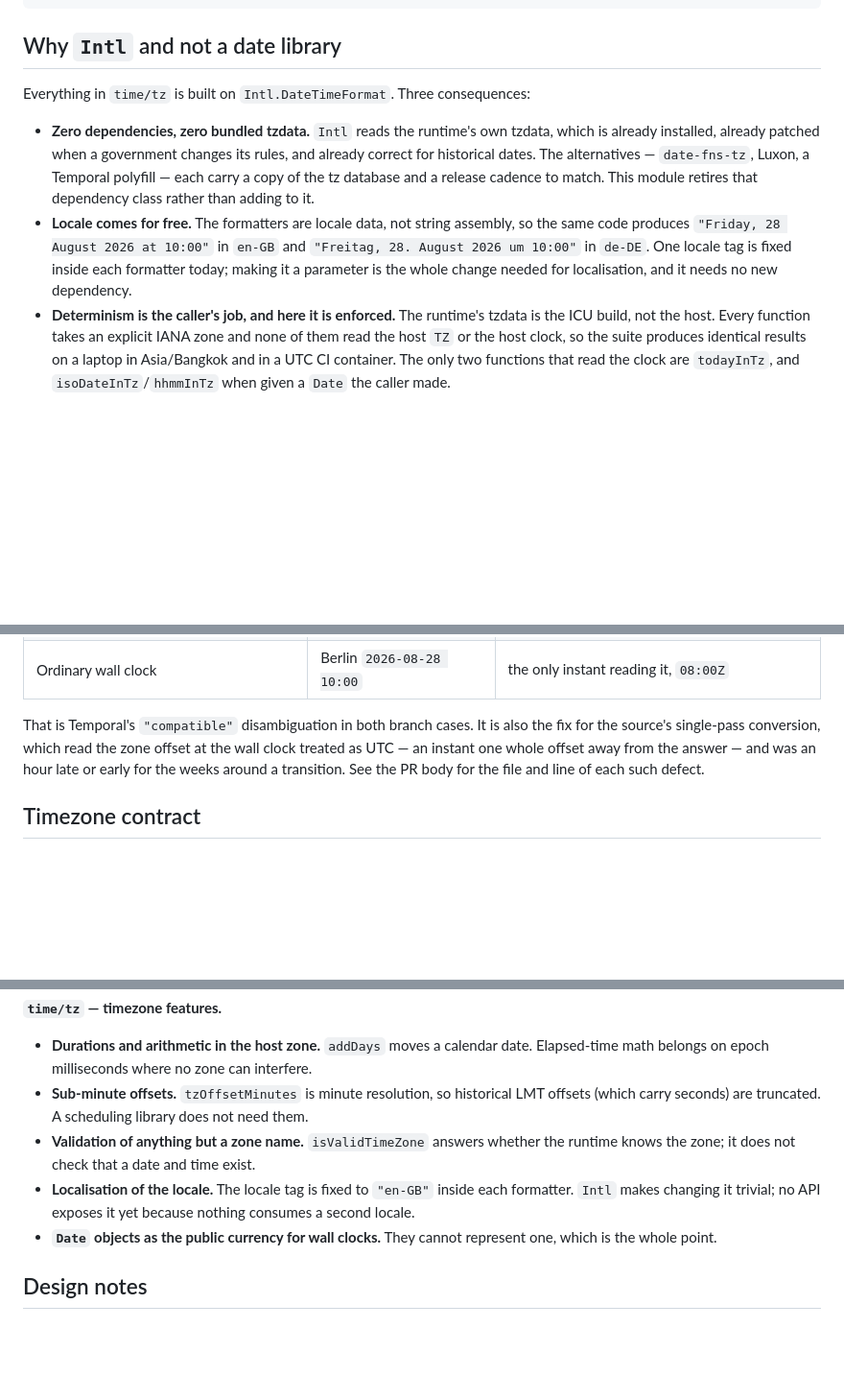
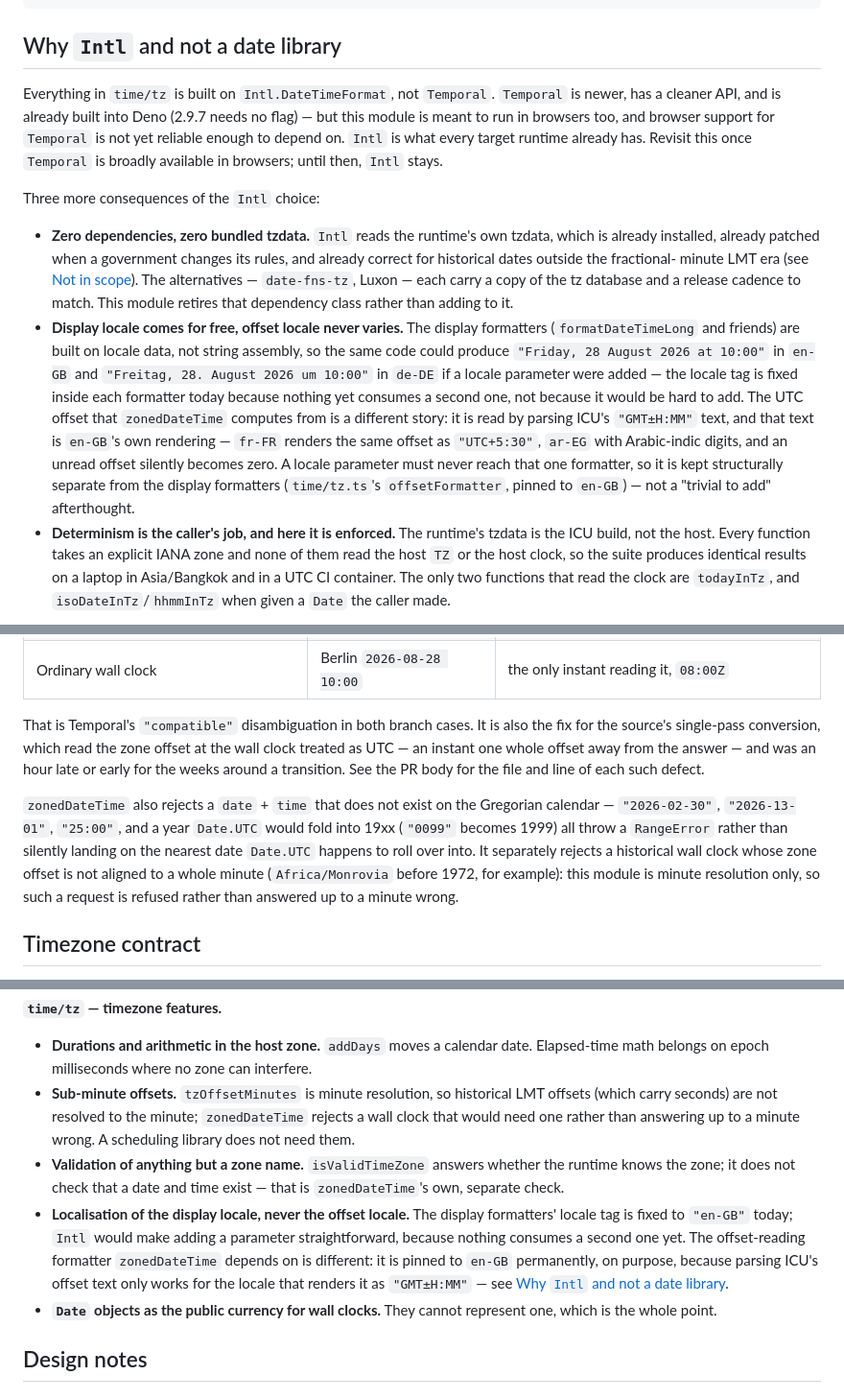
Before and after one commit to spy4x/ts-libs, a Markdown page: time/README.md, 3 parts joined by grey strips. Shown at 96% size. Rendered like a GitHub page; blank space fills up the shorter version.

Commit message:
docs(time): correct the Intl locale claims
Two things the README got wrong: it called Temporal "a polyfill",
which Deno 2.9.7 no longer needs, and it said making the locale a
parameter is "the whole change needed" - true for the display
formatters, false for the one zonedDateTime depends on, which must
stay pinned to en-GB or the offset math breaks. Also states plainly
that time/tz.ts keeps using Intl instead of Temporal because it has
to run in browsers, where Temporal support is not yet reliable.

```diff
--- a/time/README.md
+++ b/time/README.md
@@ -37,19 +37,36 @@ const ics = generateIcs(
 
 ## Why `Intl` and not a date library
 
-Everything in `time/tz` is built on `Intl.DateTimeFormat`. Three consequences:
+Everything in `time/tz` is built on `Intl.DateTimeFormat`, not `Temporal`.
+`Temporal` is newer, has a cleaner API, and is already built into Deno (2.9.7
+needs no flag) — but this module is meant to run in browsers too, and browser
+support for `Temporal` is not yet reliable enough to depend on. `Intl` is what
+every target runtime already has. Revisit this once `Temporal` is broadly
+available in browsers; until then, `Intl` stays.
+
+Three more consequences of the `Intl` choice:
 
 - **Zero dependencies, zero bundled tzdata.** `Intl` reads the runtime's own
   tzdata, which is already installed, already patched when a government changes
-  its rules, and already correct for historical dates. The alternatives —
-  `date-fns-tz`, Luxon, a Temporal polyfill — each carry a copy of the tz
-  database and a release cadence to match. This module retires that dependency
-  class rather than adding to it.
-- **Locale comes for free.** The formatters are locale data, not string
-  assembly, so the same code produces `"Friday, 28 August 2026 at 10:00"` in
-  `en-GB` and `"Freitag, 28. August 2026 um 10:00"` in `de-DE`. One locale tag
-  is fixed inside each formatter today; making it a parameter is the whole
-  change needed for localisation, and it needs no new dependency.
+  its rules, and already correct for historical dates outside the fractional-
+  minute LMT era (see [Not in scope](#not-in-scope)). The alternatives —
+  `date-fns-tz`, Luxon — each carry a copy of the tz database and a release
+  cadence to match. This module retires that dependency class rather than
+  adding to it.
+- **Display locale comes for free, offset locale never varies.** The display
+  formatters (`formatDateTimeLong` and friends) are built on locale data, not
+  string assembly, so the same code could produce
+  `"Friday, 28 August 2026 at 10:00"` in `en-GB` and
+  `"Freitag, 28. August 2026 um 10:00"` in `de-DE` if a locale parameter were
+  added — the locale tag is fixed inside each formatter today because nothing
+  yet consumes a second one, not because it would be hard to add. The UTC
+  offset that `zonedDateTime` computes from is a different story: it is read by
+  parsing ICU's `"GMT±H:MM"` text, and that text is `en-GB`'s own rendering —
+  `fr-FR` renders the same offset as `"UTC+5:30"`, `ar-EG` with Arabic-indic
+  digits, and an unread offset silently becomes zero. A locale parameter must
+  never reach that one formatter, so it is kept structurally separate from the
+  display formatters (`time/tz.ts`'s `offsetFormatter`, pinned to `en-GB`) —
+  not a "trivial to add" afterthought.
 - **Determinism is the caller's job, and here it is enforced.** The runtime's
   tzdata is the ICU build, not the host. Every function takes an explicit IANA
   zone and none of them read the host `TZ` or the host clock, so the suite
@@ -127,6 +144,15 @@ at the wall clock treated as UTC — an instant one whole offset away from the
 answer — and was an hour late or early for the weeks around a transition. See
 the PR body for the file and line of each such defect.
 
+`zonedDateTime` also rejects a `date` + `time` that does not exist on the
+Gregorian calendar — `"2026-02-30"`, `"2026-13-01"`, `"25:00"`, and a year
+`Date.UTC` would fold into 19xx (`"0099"` becomes 1999) all throw a
+`RangeError` rather than silently landing on the nearest date `Date.UTC`
+happens to roll over into. It separately rejects a historical wall clock whose
+zone offset is not aligned to a whole minute (`Africa/Monrovia` before 1972,
+for example): this module is minute resolution only, so such a request is
+refused rather than answered up to a minute wrong.
+
 ## Timezone contract
 
 `generateIcs` takes **absolute instants** (`Date`) and always writes UTC
@@ -201,11 +227,16 @@ a non-negative integer and an empty mail address. There is no silent conversion
 - **Durations and arithmetic in the host zone.** `addDays` moves a calendar date. Elapsed-time math
   belongs on epoch milliseconds where no zone can interfere.
 - **Sub-minute offsets.** `tzOffsetMinutes` is minute resolution, so historical LMT offsets (which
-  carry seconds) are truncated. A scheduling library does not need them.
+  carry seconds) are not resolved to the minute; `zonedDateTime` rejects a wall clock that would need
+  one rather than answering up to a minute wrong. A scheduling library does not need them.
 - **Validation of anything but a zone name.** `isValidTimeZone` answers whether the runtime knows the
-  zone; it does not check that a date and time exist.
-- **Localisation of the locale.** The locale tag is fixed to `"en-GB"` inside each formatter. `Intl`
-  makes changing it trivial; no API exposes it yet because nothing consumes a second locale.
+  zone; it does not check that a date and time exist — that is `zonedDateTime`'s own, separate check.
+- **Localisation of the display locale, never the offset locale.** The display formatters'
+  locale tag is fixed to `"en-GB"` today; `Intl` would make adding a parameter straightforward,
+  because nothing consumes a second one yet. The offset-reading formatter `zonedDateTime` depends on
+  is different: it is pinned to `en-GB` permanently, on purpose, because parsing ICU's offset text
+  only works for the locale that renders it as `"GMT±H:MM"` — see
+  [Why `Intl` and not a date library](#why-intl-and-not-a-date-library).
 - **`Date` objects as the public currency for wall clocks.** They cannot represent one, which is the
   whole point.
 
```
